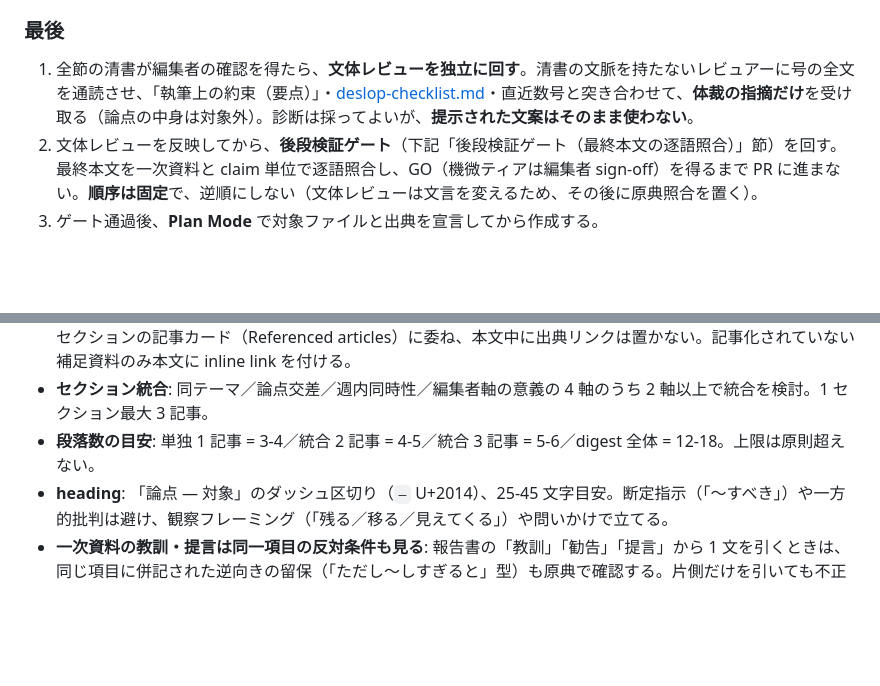
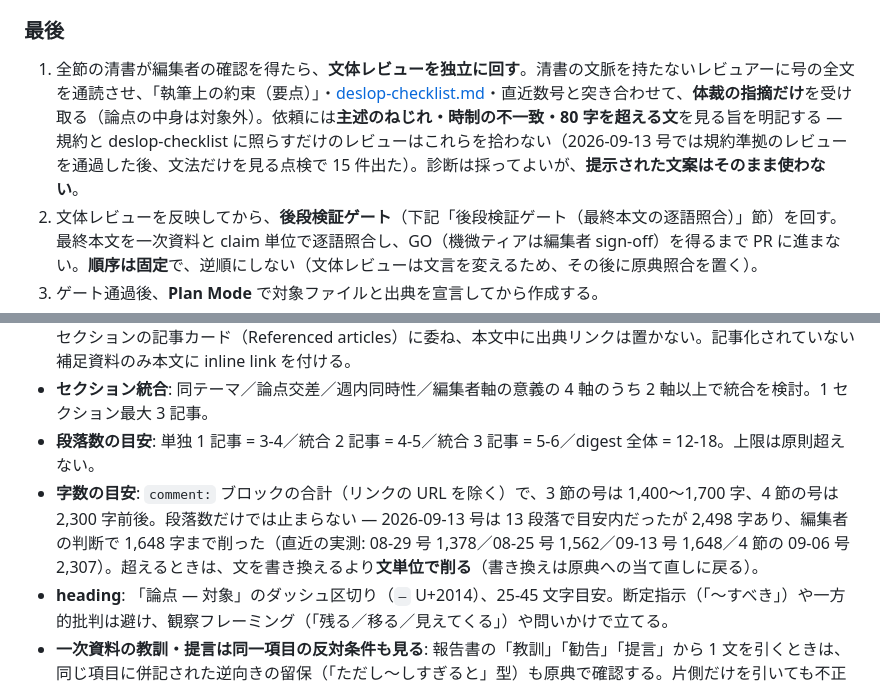
Before and after one commit to Hayato-Isagawa/edu-watch, a Markdown page: docs/digest-workflow.md, 2 parts joined by grey strips. GitHub-like rendering; blank space fills up the shorter version.

Commit message:
docs(digest): add character-count guideline and grammar checks to style review
Co-Authored-By: Claude Opus 5 (1M context) <noreply@anthropic.com>
Claude-Session: https://claude.ai/code/session_01P3dz1EWH1ELLiWCjkzE87F

```diff
--- a/docs/digest-workflow.md
+++ b/docs/digest-workflow.md
@@ -32,7 +32,7 @@ EduWatch の週次ダイジェスト（`src/content/digests/YYYY-MM-DD.md`）は
 
 ### 最後
 
-1. 全節の清書が編集者の確認を得たら、**文体レビューを独立に回す**。清書の文脈を持たないレビュアーに号の全文を通読させ、「執筆上の約束（要点）」・[deslop-checklist.md](./deslop-checklist.md)・直近数号と突き合わせて、**体裁の指摘だけ**を受け取る（論点の中身は対象外）。診断は採ってよいが、**提示された文案はそのまま使わない**。
+1. 全節の清書が編集者の確認を得たら、**文体レビューを独立に回す**。清書の文脈を持たないレビュアーに号の全文を通読させ、「執筆上の約束（要点）」・[deslop-checklist.md](./deslop-checklist.md)・直近数号と突き合わせて、**体裁の指摘だけ**を受け取る（論点の中身は対象外）。依頼には**主述のねじれ・時制の不一致・80 字を超える文**を見る旨を明記する — 規約と deslop-checklist に照らすだけのレビューはこれらを拾わない（2026-09-13 号では規約準拠のレビューを通過した後、文法だけを見る点検で 15 件出た）。診断は採ってよいが、**提示された文案はそのまま使わない**。
 2. 文体レビューを反映してから、**後段検証ゲート**（下記「後段検証ゲート（最終本文の逐語照合）」節）を回す。最終本文を一次資料と claim 単位で逐語照合し、GO（機微ティアは編集者 sign-off）を得るまで PR に進まない。**順序は固定**で、逆順にしない（文体レビューは文言を変えるため、その後に原典照合を置く）。
 3. ゲート通過後、**Plan Mode** で対象ファイルと出典を宣言してから作成する。
 4. `npm run check` / `npm run build` と生成 HTML の確認を通す。
@@ -148,6 +148,7 @@ digest は [`sprint-4-design.md`](./sprint-4-design.md) §5.1 のとおり先に
 - **事実段落の必須要素と簡潔さ**: いつ／誰が／何を・どうした＋見出しの数値 1〜2 個に絞る。内訳・前回比・手続きの詳細・機関や通知の正式名称は本文に詰め込まず、リンク先に委ねる（読者は必要なら出典に飛ぶ）。論点段落が参照する数値だけは事実側に残す。事実段落は 1〜2 文を目安に、最初の清書から簡潔に書く。出典はセクションの記事カード（Referenced articles）に委ね、本文中に出典リンクは置かない。記事化されていない補足資料のみ本文に inline link を付ける。
 - **セクション統合**: 同テーマ／論点交差／週内同時性／編集者軸の意義の 4 軸のうち 2 軸以上で統合を検討。1 セクション最大 3 記事。
 - **段落数の目安**: 単独 1 記事 = 3-4／統合 2 記事 = 4-5／統合 3 記事 = 5-6／digest 全体 = 12-18。上限は原則超えない。
+- **字数の目安**: `comment:` ブロックの合計（リンクの URL を除く）で、3 節の号は 1,400〜1,700 字、4 節の号は 2,300 字前後。段落数だけでは止まらない — 2026-09-13 号は 13 段落で目安内だったが 2,498 字あり、編集者の判断で 1,648 字まで削った（直近の実測: 08-29 号 1,378／08-25 号 1,562／09-13 号 1,648／4 節の 09-06 号 2,307）。超えるときは、文を書き換えるより**文単位で削る**（書き換えは原典への当て直しに戻る）。
 - **heading**: 「論点 — 対象」のダッシュ区切り（`—` U+2014）、25-45 文字目安。断定指示（「〜すべき」）や一方的批判は避け、観察フレーミング（「残る／移る／見えてくる」）や問いかけで立てる。
 - **一次資料の教訓・提言は同一項目の反対条件も見る**: 報告書の「教訓」「勧告」「提言」から 1 文を引くときは、同じ項目に併記された逆向きの留保（「ただし〜しすぎると」型）も原典で確認する。片側だけを引いても不正確にはならないが、節全体の方向づけが原典より強く出ることがある（実例: 2026-07-26 号 第2節の OECD（2020）引用）。
 - **title**（2026-08-16 号から）: 「**扱う内容の列挙 — 〈年〉年〈月〉月第〈N〉週の論点**」。ダッシュは `—`（U+2014）1 本で、全長 45〜65 字目安。列挙は原則 3 件を `・` で並べる（節が 3 本の号は節と同数になる）。**節が 4 本以上の号は代表 3 件に絞る** — 全部並べると 45〜65 字に収まらない。落とした節は詳細ページの「今週の論点」に heading として残る。**号全体を束ねる総括句は置かない。**
```
